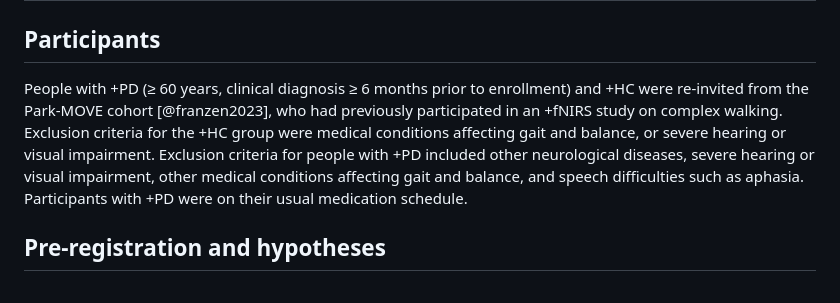
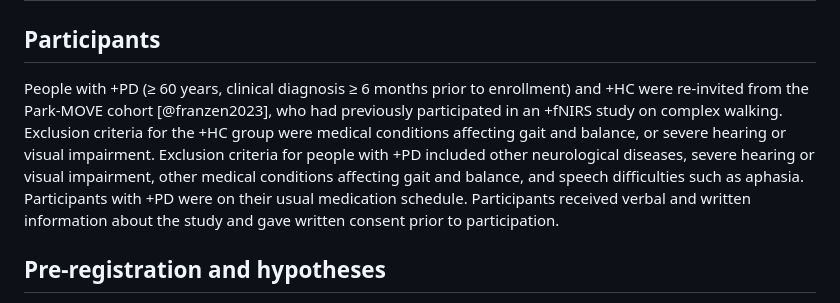
Before and after one commit to alkvi/fnirs_resting_state_pd, a Markdown page: docs/manuscript.md, the part around the change. Drawn GitHub-style.

Commit message:
consent form

```diff
--- a/docs/manuscript.md
+++ b/docs/manuscript.md
@@ -120,7 +120,7 @@ However, these comparisons with +fMRI literature have focused on healthy partici
 
 ## Participants
 
-People with +PD (≥ 60 years, clinical diagnosis ≥ 6 months prior to enrollment) and +HC were re-invited from the Park-MOVE cohort [@franzen2023], who had previously participated in an +fNIRS study on complex walking. Exclusion criteria for the +HC group were medical conditions affecting gait and balance, or severe hearing or visual impairment. Exclusion criteria for people with +PD included other neurological diseases, severe hearing or visual impairment, other medical conditions affecting gait and balance, and speech difficulties such as aphasia. Participants with +PD were on their usual medication schedule.
+People with +PD (≥ 60 years, clinical diagnosis ≥ 6 months prior to enrollment) and +HC were re-invited from the Park-MOVE cohort [@franzen2023], who had previously participated in an +fNIRS study on complex walking. Exclusion criteria for the +HC group were medical conditions affecting gait and balance, or severe hearing or visual impairment. Exclusion criteria for people with +PD included other neurological diseases, severe hearing or visual impairment, other medical conditions affecting gait and balance, and speech difficulties such as aphasia. Participants with +PD were on their usual medication schedule. Participants received verbal and written information about the study and gave written consent prior to participation.
 
 ## Pre-registration and hypotheses
 
```
